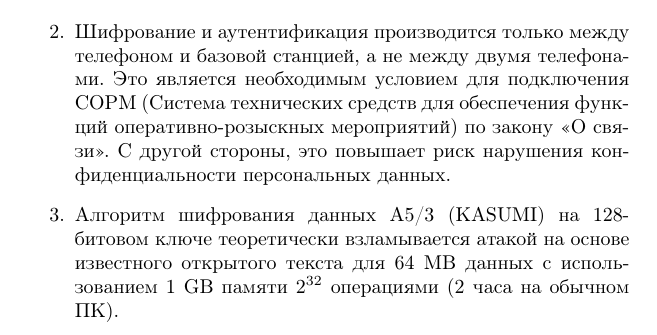
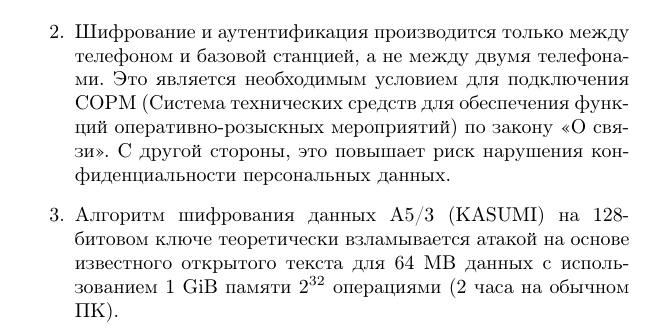
Before and after one commit to vlsergey/infosec, a LaTeX book (Information Security.tex, which reads gsm3.tex): part of page 185 of 274, cut so that both start at the same text. Compiled offline with pdfLaTeX.

Commit message:
Update gsm3.tex

```diff
--- a/gsm3.tex
+++ b/gsm3.tex
@@ -34,5 +34,5 @@
 \begin{enumerate}
     \item Уникальный идентификатор SIM-карты IMSI по-прежнему передается в открытом виде, что позволяет идентифицировать абонентов по началу сеанса регистрации SIM-карты в сети.
     \item Шифрование и аутентификация производится только между телефоном и базовой станцией, а не между двумя телефонами. Это является необходимым условием для подключения СОРМ (Система технических средств для обеспечения функций оперативно-розыскных мероприятий) по закону <<О связи>>. С другой стороны, это повышает риск нарушения конфиденциальности персональных данных.
-    \item Алгоритм шифрования данных A5/3 (KASUMI) на 128-битовом ключе теоретически взламывается атакой на основе известного открытого текста для 64 MB данных с использованием 1 GB памяти $2^{32}$ операциями (2 часа на обычном ПК).
+    \item Алгоритм шифрования данных A5/3 (KASUMI) на 128-битовом ключе теоретически взламывается атакой на основе известного открытого текста для 64 MB данных с использованием 1 GiB памяти $2^{32}$ операциями (2 часа на обычном ПК).
 \end{enumerate}
```
